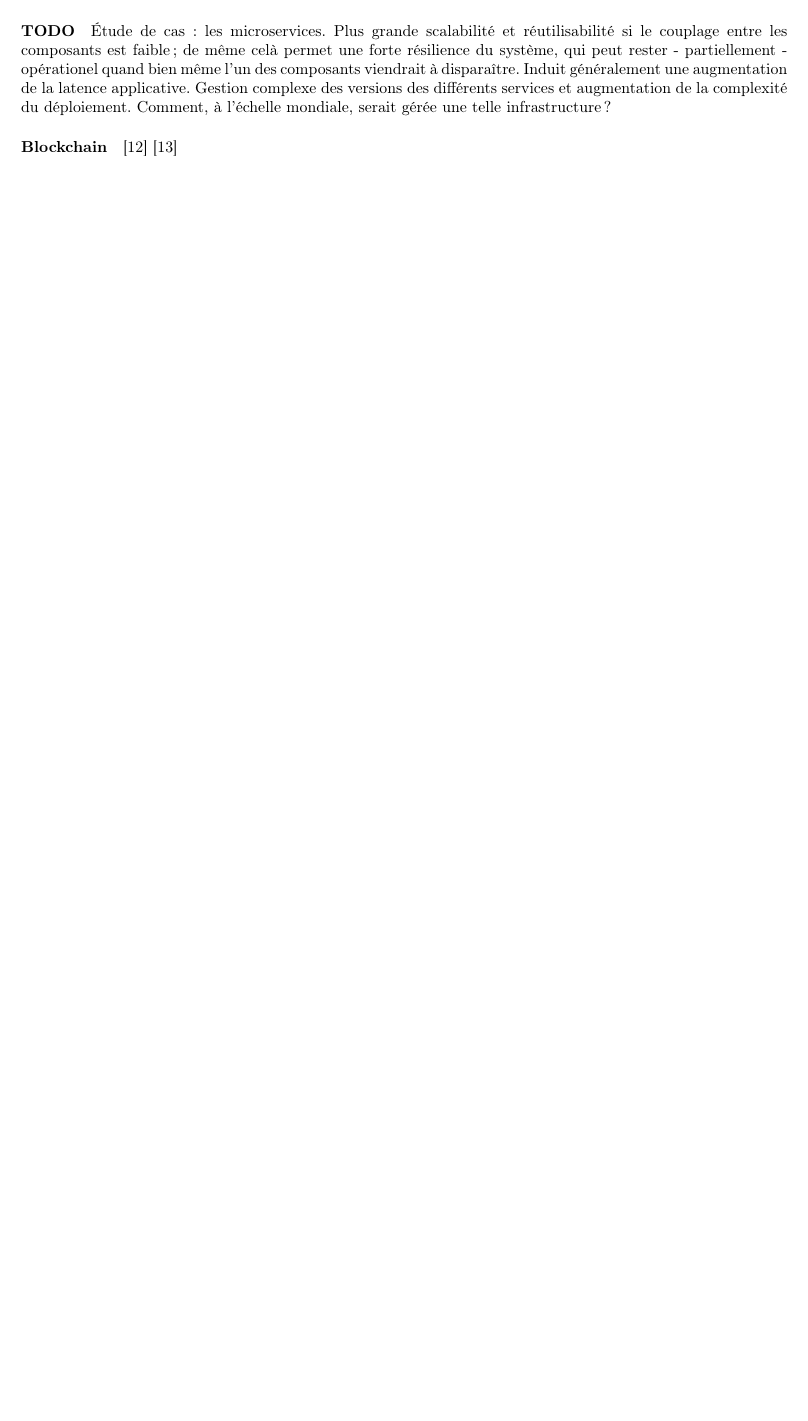
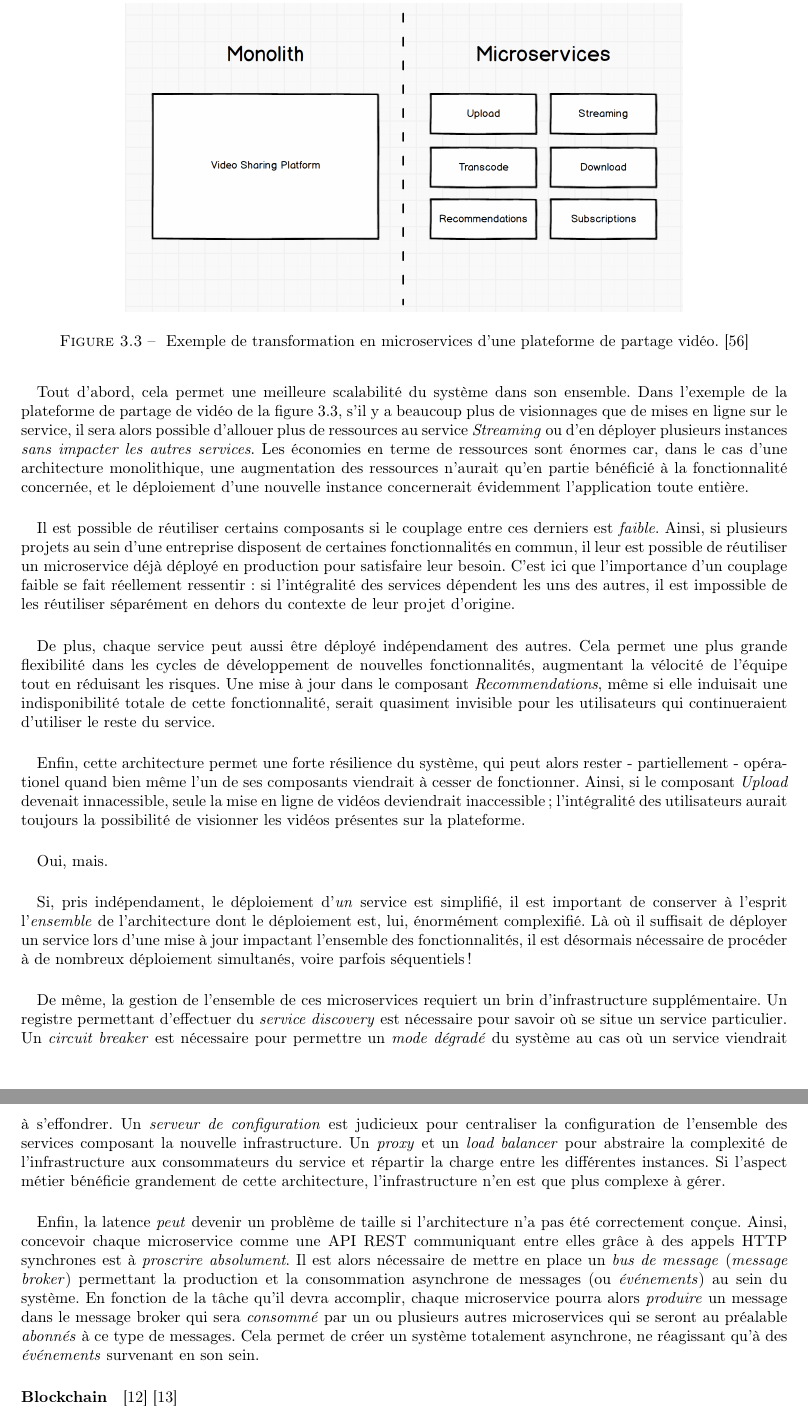
Before and after one commit to tomorrow-paper/paper, a LaTeX document (paper.tex, which reads chapters/02/02_contraintes_architecturales.tex): part of page 24 of 48 before the commit and two parts of pages 24 and 25 of 48 after it, the two joined at a grey line, cut at the place of the change, the shorter picture padded with empty space. Compiled offline with pdfLaTeX.

Commit message:
II.2 - Microservices

```diff
--- a/chapters/02/02_contraintes_architecturales.tex
+++ b/chapters/02/02_contraintes_architecturales.tex
@@ -65,10 +65,5 @@ ou \emph{seconde couche}, qui sera alors responsable de la répartition de la ch
 à l'ensemble des instances pour qu'elles puissent le récupérer et le mettre à jour si nécessaire.
 
 
-\paragraph{Microservices} \cite{Microservices0} \cite{Microservices1} \cite{Microservices2}
+\paragraph{Microservices}
 
-\paragraph{TODO} Étude de cas : les microservices. Plus grande scalabilité et réutilisabilité si le couplage entre les composants
-est faible ; de même celà permet une forte résilience du système, qui peut rester - partiellement - opérationel quand
-bien même l'un des composants viendrait à disparaître. Induit généralement une augmentation de la latence applicative.
-Gestion complexe des versions des différents services et augmentation de la complexité du déploiement. Comment, à l'échelle
-mondiale, serait gérée une telle infrastructure ?
@@ -75,3 +75,56 @@ mondiale, serait gérée une telle infrastructure ?
+\begin{figure}[h]
+    \centering
+    \includegraphics[width=350px]{chapters/02/images/monolith_to_microservices.png}
+    \caption{\label{monolith_to_microservices} Exemple de transformation en microservices d'une plateforme de partage vidéo. \cite{Microservices1}}
+\end{figure}
+
+\paragraph{} Les avantages d'une telle architecture sont multiples :
+
+\paragraph{} Tout d'abord, cela permet une meilleure scalabilité du système dans son ensemble. Dans l'exemple de la plateforme
+de partage de vidéo de la figure \ref{monolith_to_microservices}, s'il y a beaucoup plus de visionnages que de mises en
+ligne sur le service, il sera alors possible d'allouer plus de ressources au service \emph{Streaming} ou d'en déployer
+plusieurs instances \emph{sans impacter les autres services}. Les économies en terme de ressources sont énormes car, dans
+le cas d'une architecture monolithique, une augmentation des ressources n'aurait qu'en partie bénéficié à la fonctionnalité
+concernée, et le déploiement d'une nouvelle instance concernerait évidemment l'application toute entière.
+
+\paragraph{} Il est possible de réutiliser certains composants si le couplage entre ces derniers est \emph{faible}.
+Ainsi, si plusieurs projets au sein d'une entreprise disposent de certaines fonctionnalités en commun, il leur est possible
+de réutiliser un microservice déjà déployé en production pour satisfaire leur besoin. C'est ici que l'importance d'un couplage
+faible se fait réellement ressentir : si l'intégralité des services dépendent les uns des autres, il est impossible de les
+réutiliser séparément en dehors du contexte de leur projet d'origine.
+
+\paragraph{} De plus, chaque service peut aussi être déployé indépendament des autres. Cela permet une plus grande flexibilité dans
+les cycles de développement de nouvelles fonctionnalités, augmentant la vélocité de l'équipe tout en réduisant les risques.
+Une mise à jour dans le composant \emph{Recommendations}, même si elle induisait une indisponibilité totale de cette fonctionnalité,
+serait quasiment invisible pour les utilisateurs qui continueraient d'utiliser le reste du service.
+
+\paragraph{} Enfin, cette architecture permet une forte résilience du système, qui peut alors rester - partiellement -
+opérationel quand bien même l'un de ses composants viendrait à cesser de fonctionner. Ainsi, si le composant \emph{Upload}
+devenait innacessible, seule la mise en ligne de vidéos deviendrait inaccessible ; l'intégralité des utilisateurs aurait
+toujours la possibilité de visionner les vidéos présentes sur la plateforme.
+
+\paragraph{} Oui, mais.
+
+\paragraph{} Si, pris indépendament, le déploiement d'\emph{un} service est simplifié, il est important de conserver
+à l'esprit l'\emph{ensemble} de l'architecture dont le déploiement est, lui, énormément complexifié. Là où il suffisait de
+déployer un service lors d'une mise à jour impactant l'ensemble des fonctionnalités, il est désormais nécessaire de procéder
+à de nombreux déploiement simultanés, voire parfois séquentiels !
+
+\paragraph{} De même, la gestion de l'ensemble de ces microservices requiert un brin d'infrastructure supplémentaire.
+Un registre permettant d'effectuer du \emph{service discovery} est nécessaire pour savoir où se situe un service particulier.
+Un \emph{circuit breaker} est nécessaire pour permettre un \emph{mode dégradé} du système au cas où un service viendrait
+à s'effondrer. Un \emph{serveur de configuration} est judicieux pour centraliser la configuration de l'ensemble des services
+composant la nouvelle infrastructure. Un \emph{proxy} et un \emph{load balancer} pour abstraire la complexité de l'infrastructure
+aux consommateurs du service et répartir la charge entre les différentes instances. Si l'aspect métier bénéficie grandement
+de cette architecture, l'infrastructure n'en est que plus complexe à gérer.
+
+\paragraph{} Enfin, la latence \emph{peut} devenir un problème de taille si l'architecture n'a pas été correctement conçue.
+Ainsi, concevoir chaque microservice comme une API REST communiquant entre elles grâce à des appels HTTP synchrones est à
+\emph{proscrire absolument}. Il est alors nécessaire de mettre en place un \emph{bus de message} (\emph{message broker})
+permettant la production et la consommation asynchrone de messages (ou \emph{événements}) au sein du système. En fonction
+de la tâche qu'il devra accomplir, chaque microservice pourra alors \emph{produire} un message dans le message broker qui
+sera \emph{consommé} par un ou plusieurs autres microservices qui se seront au préalable \emph{abonnés} à ce type de messages.
+Cela permet de créer un système totalement asynchrone, ne réagissant qu'à des \emph{événements} survenant en son sein.
 
 
 \paragraph{Blockchain} \cite{Blockchain0} \cite{Blockchain1}
```
Also changed, not shown: appendix/chronology.tex (+1 -1 lines), chapters/00/00_introduction.tex (+1 -1 lines), chapters/04/00_conclusion.tex (+17 -17 lines), paper.tex (+1 -1 lines), chapters/02/images/monolith_to_microservices.png (added), chapters/02/02_contraintes_architecturales.tex (5 more changed lines).
